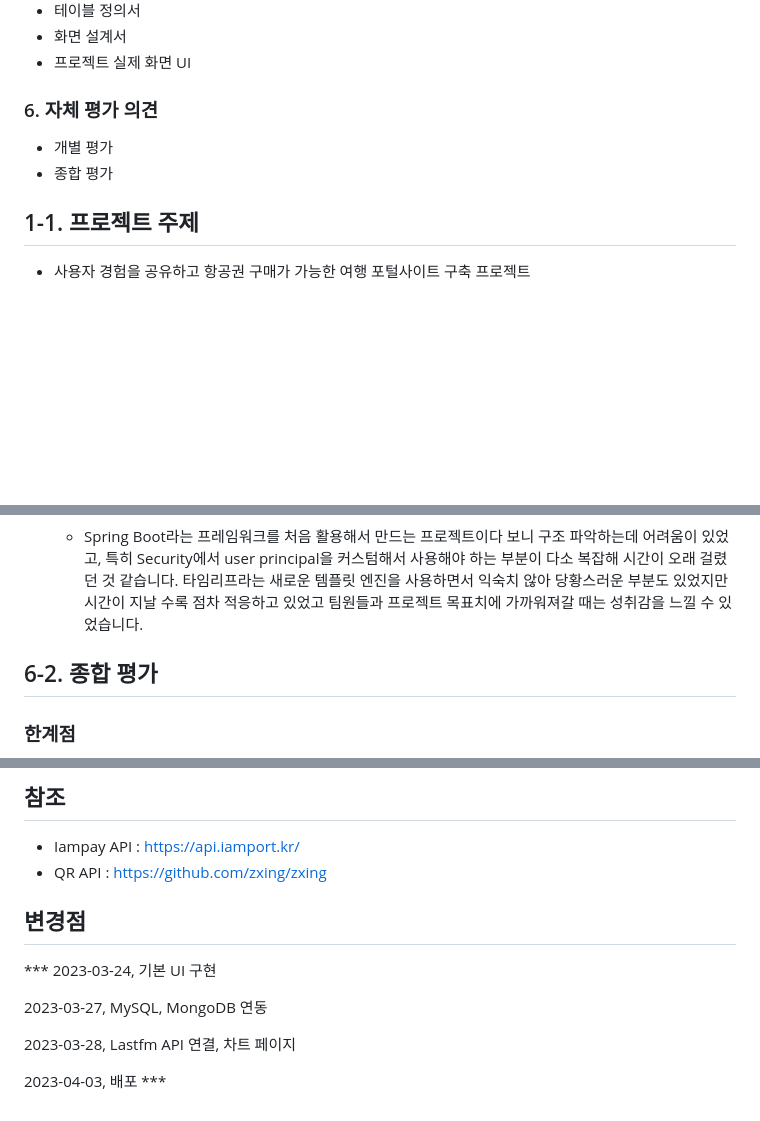
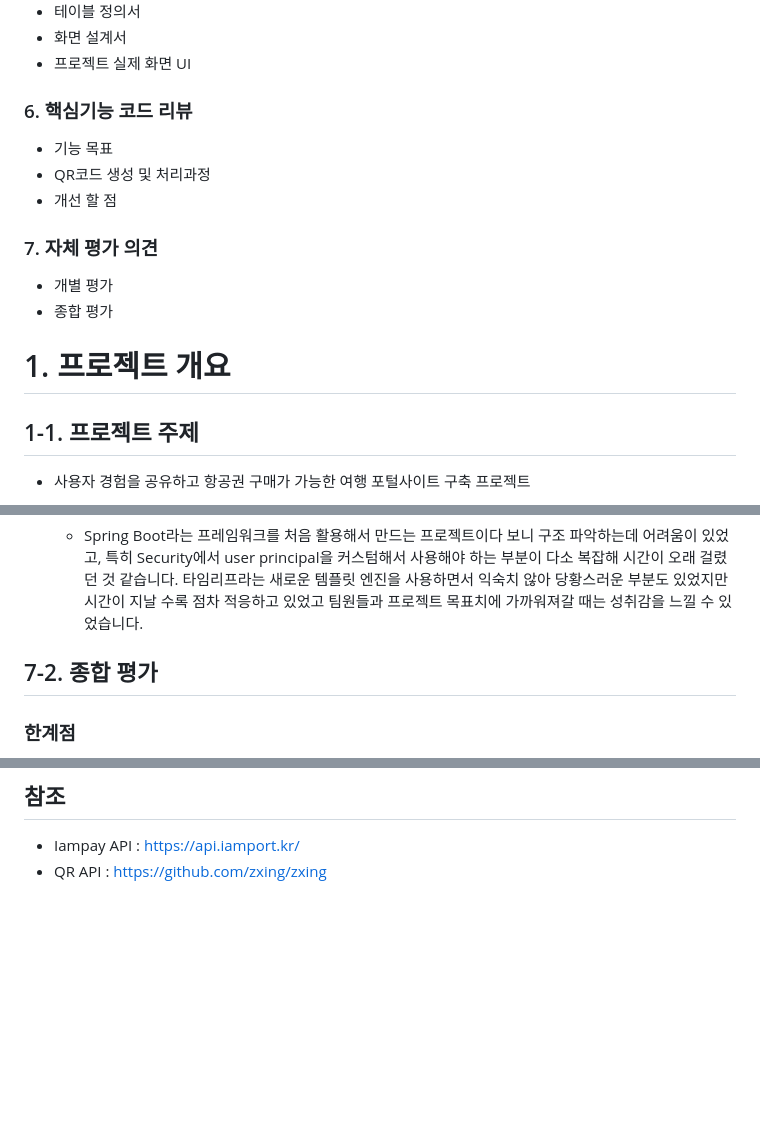
Before and after one commit to ybm1968/DreamAir, a Markdown page: README.md, 3 parts joined by grey strips. Rendered like a GitHub page; blank space fills up the shorter version.

```diff
--- a/README.md
+++ b/README.md
@@ -23,11 +23,16 @@
   - 테이블 정의서
   - 화면 설계서
   - 프로젝트 실제 화면 UI
-### 6. 자체 평가 의견
+### 6. 핵심기능 코드 리뷰
+  - 기능 목표
+  - QR코드 생성 및 처리과정
+  - 개선 할 점
+
+### 7. 자체 평가 의견
   - 개별 평가
   - 종합 평가
 
-
+# 1. 프로젝트 개요
 ## 1-1. 프로젝트 주제
 - 사용자 경험을 공유하고 항공권 구매가 가능한 여행 포털사이트 구축 프로젝트
 
@@ -360,7 +504,7 @@
   - Spring Boot라는 프레임워크를 처음 활용해서 만드는 프로젝트이다 보니 구조 파악하는데 어려움이 있었고, 특히 Security에서 user principal을 커스텀해서 사용해야 하는 부분이 다소 복잡해 시간이 오래 걸렸던 것 같습니다. 타임리프라는 새로운 템플릿 엔진을 사용하면서 익숙치 않아 당황스러운 부분도 있었지만 시간이 지날 수록 점차 적응하고 있었고 팀원들과 프로젝트 목표치에 가까워져갈 때는 성취감을 느낄 수 있었습니다.
 
 
-## 6-2. 종합 평가
+## 7-2. 종합 평가
 
 ### 한계점
 - 항공권 예매, 실시간 좌석 선택, 게시판과 같은 필수 기능들은 거의 구현이 되었으나, 공항버스 예매와 같은 옵션 기능들은 구현을 하지 못하였다.
@@ -377,14 +521,3 @@
 ## 참조
 - Iampay API : https://api.iamport.kr/
 - QR API : https://github.com/zxing/zxing
-
-## 변경점
-\***
-2023-03-24, 기본 UI 구현
-
-2023-03-27, MySQL, MongoDB 연동
-
-2023-03-28, Lastfm API 연결, 차트 페이지
-
-2023-04-03, 배포
-\***
```
Also changed, not shown: other parts of README.md (+144 -5 lines).
